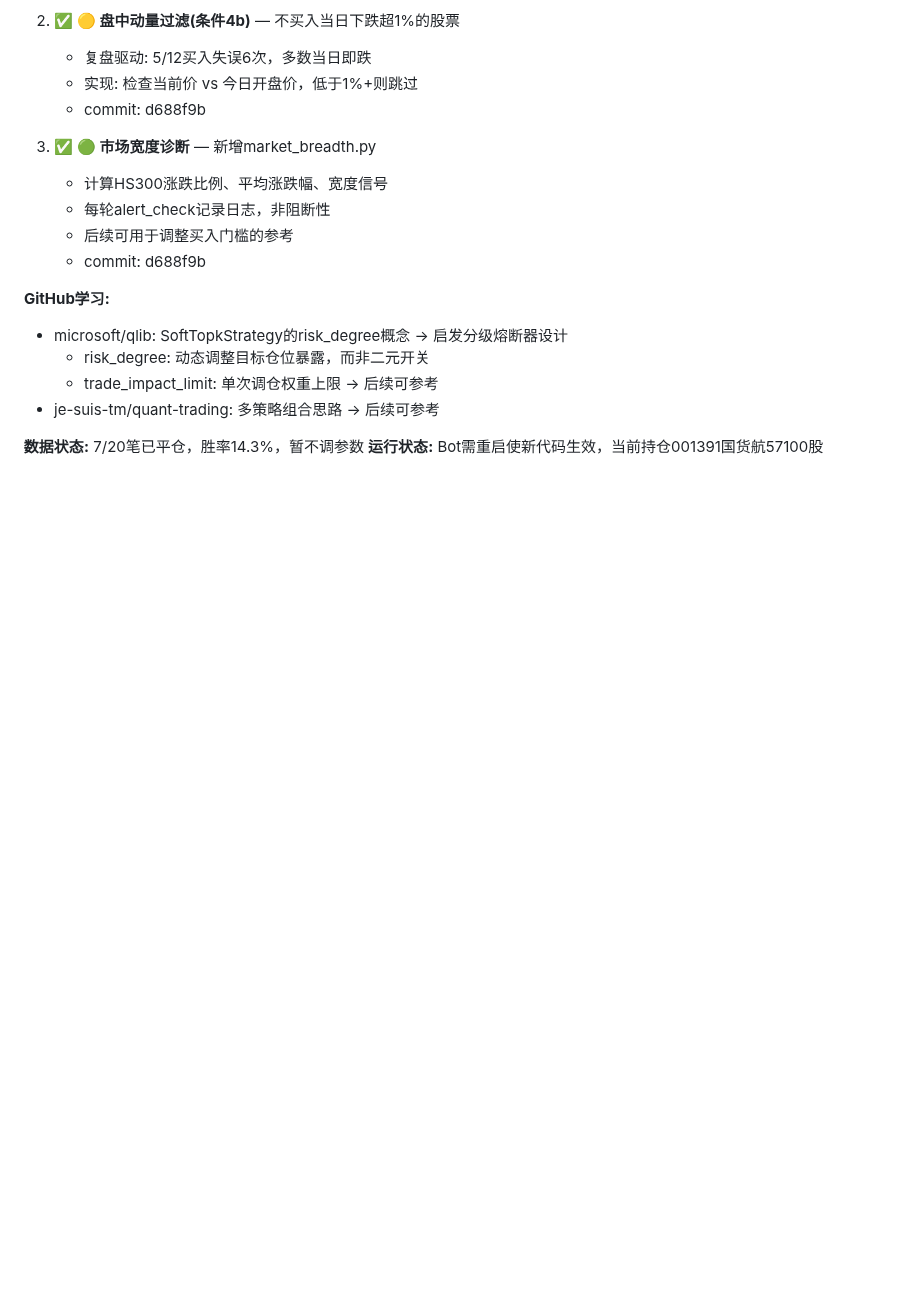
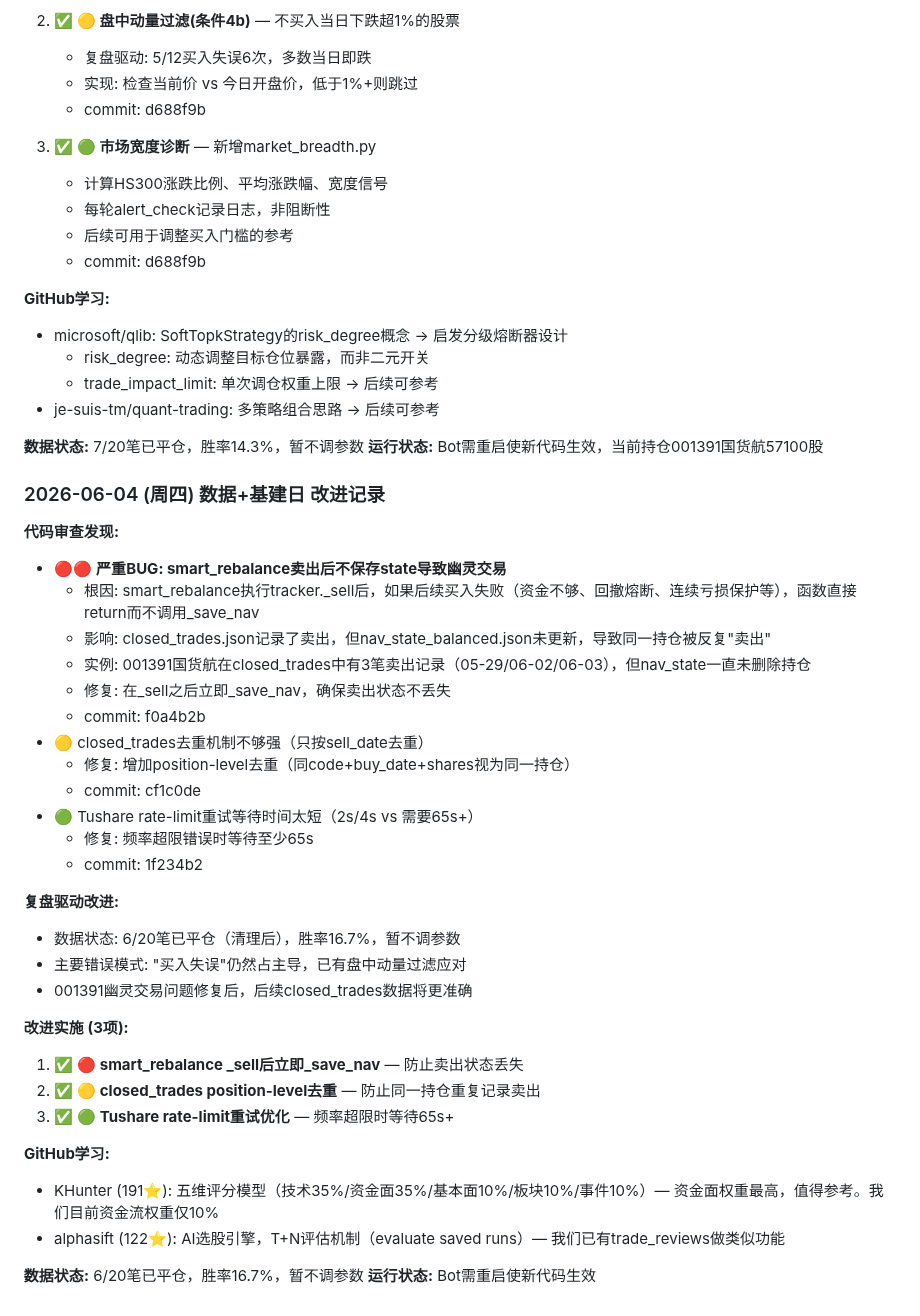
Before and after one commit to rbian/stockradar, a Markdown page: IMPROVEMENT_PLAN.md, the part around the change. Drawn GitHub-style; blank space fills up the shorter version.

Commit message:
docs: 2026-06-04改进记录

```diff
--- a/IMPROVEMENT_PLAN.md
+++ b/IMPROVEMENT_PLAN.md
@@ -1245,3 +1245,36 @@
 
 **数据状态:** 7/20笔已平仓，胜率14.3%，暂不调参数
 **运行状态:** Bot需重启使新代码生效，当前持仓001391国货航57100股
+
+### 2026-06-04 (周四) 数据+基建日 改进记录
+
+**代码审查发现:**
+- 🔴🔴 **严重BUG: smart_rebalance卖出后不保存state导致幽灵交易**
+  - 根因: smart_rebalance执行tracker._sell后，如果后续买入失败（资金不够、回撤熔断、连续亏损保护等），函数直接return而不调用_save_nav
+  - 影响: closed_trades.json记录了卖出，但nav_state_balanced.json未更新，导致同一持仓被反复"卖出"
+  - 实例: 001391国货航在closed_trades中有3笔卖出记录（05-29/06-02/06-03），但nav_state一直未删除持仓
+  - 修复: 在_sell之后立即_save_nav，确保卖出状态不丢失
+  - commit: f0a4b2b
+- 🟡 closed_trades去重机制不够强（只按sell_date去重）
+  - 修复: 增加position-level去重（同code+buy_date+shares视为同一持仓）
+  - commit: cf1c0de
+- 🟢 Tushare rate-limit重试等待时间太短（2s/4s vs 需要65s+）
+  - 修复: 频率超限错误时等待至少65s
+  - commit: 1f234b2
+
+**复盘驱动改进:**
+- 数据状态: 6/20笔已平仓（清理后），胜率16.7%，暂不调参数
+- 主要错误模式: "买入失误"仍然占主导，已有盘中动量过滤应对
+- 001391幽灵交易问题修复后，后续closed_trades数据将更准确
+
+**改进实施 (3项):**
+1. ✅ **🔴 smart_rebalance _sell后立即_save_nav** — 防止卖出状态丢失
+2. ✅ **🟡 closed_trades position-level去重** — 防止同一持仓重复记录卖出
+3. ✅ **🟢 Tushare rate-limit重试优化** — 频率超限时等待65s+
+
+**GitHub学习:**
+- KHunter (191⭐): 五维评分模型（技术35%/资金面35%/基本面10%/板块10%/事件10%）— 资金面权重最高，值得参考。我们目前资金流权重仅10%
+- alphasift (122⭐): AI选股引擎，T+N评估机制（evaluate saved runs）— 我们已有trade_reviews做类似功能
+
+**数据状态:** 6/20笔已平仓，胜率16.7%，暂不调参数
+**运行状态:** Bot需重启使新代码生效
```
